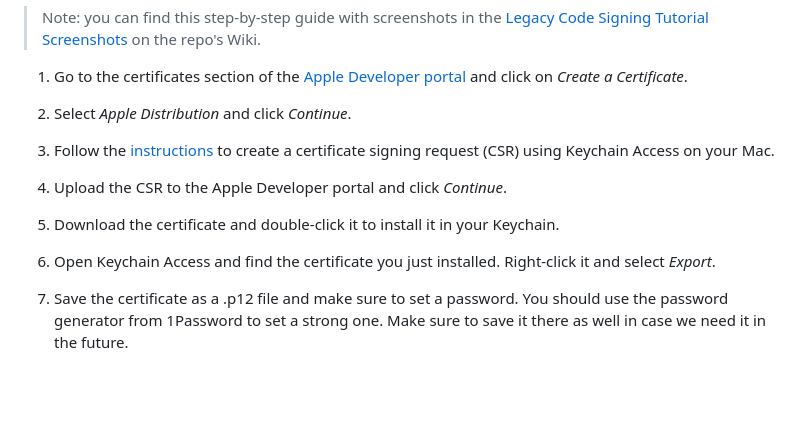
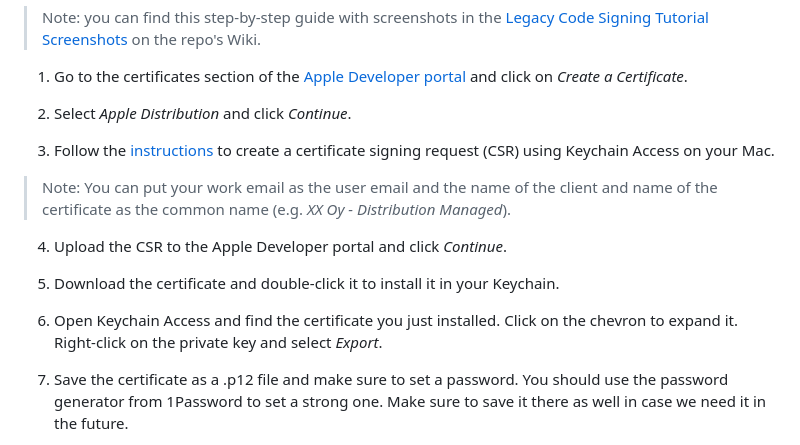
Before and after one commit to TaitoUnited/react-native-template, a Markdown page: docs/CODE_SIGNING.md, the part around the change. Rendered like a GitHub page; blank space fills up the shorter version.

Commit message:
docs: update CODE_SIGNING.md with additional instructions for certificate export

```diff
--- a/docs/CODE_SIGNING.md
+++ b/docs/CODE_SIGNING.md
@@ -42,11 +42,13 @@ If you are working on a project that was started before 2024, you will need to m
 
 3. Follow the [instructions](https://developer.apple.com/help/account/create-certificates/create-a-certificate-signing-request) to create a certificate signing request (CSR) using Keychain Access on your Mac.
 
+> Note: You can put your work email as the user email and the name of the client and name of the certificate as the common name (e.g. _XX Oy - Distribution Managed_).
+
 4. Upload the CSR to the Apple Developer portal and click _Continue_.
 
 5. Download the certificate and double-click it to install it in your Keychain.
 
-6. Open Keychain Access and find the certificate you just installed. Right-click it and select _Export_.
+6. Open Keychain Access and find the certificate you just installed. Click on the chevron to expand it. Right-click on the private key and select _Export_.
 
 7. Save the certificate as a .p12 file and make sure to set a password. You should use the password generator from 1Password to set a strong one. Make sure to save it there as well in case we need it in the future.
 
```
